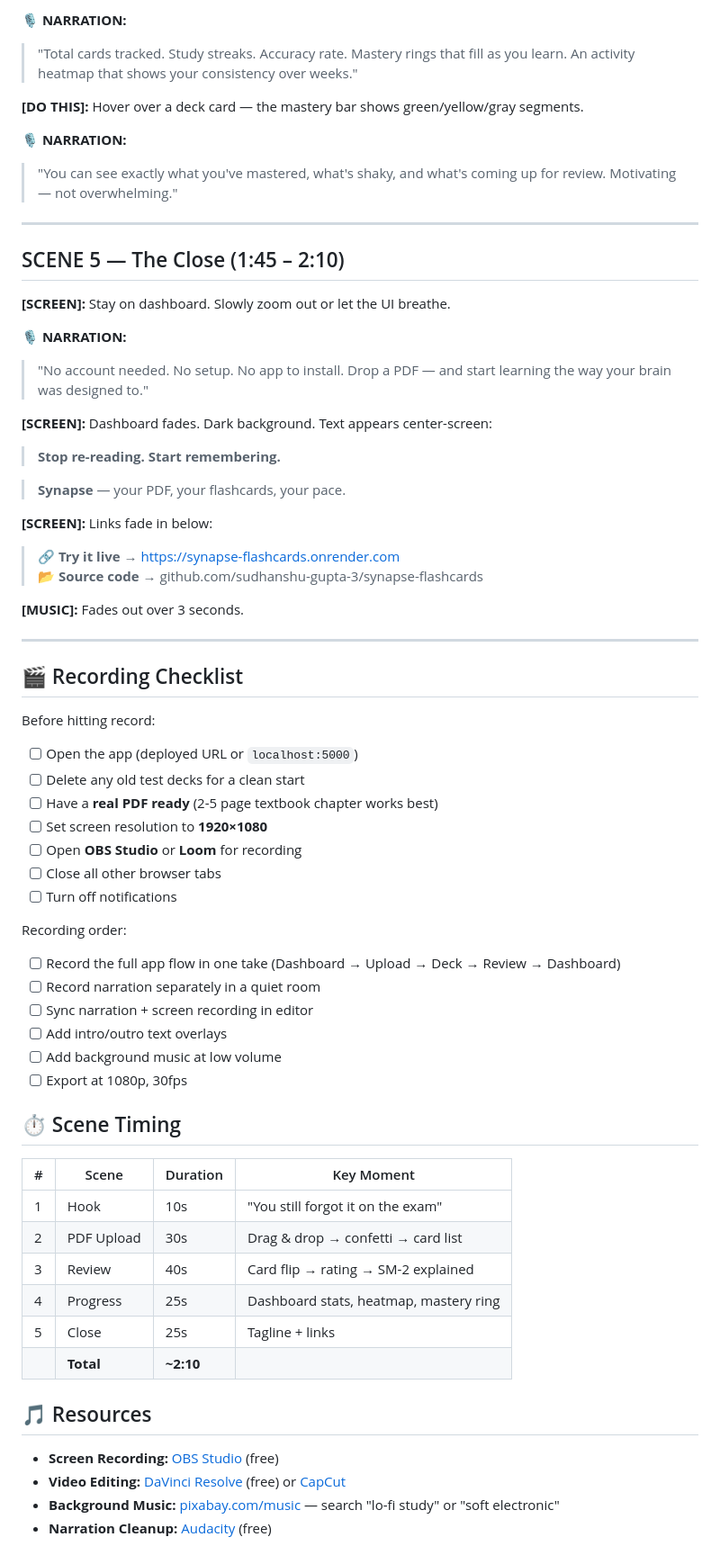
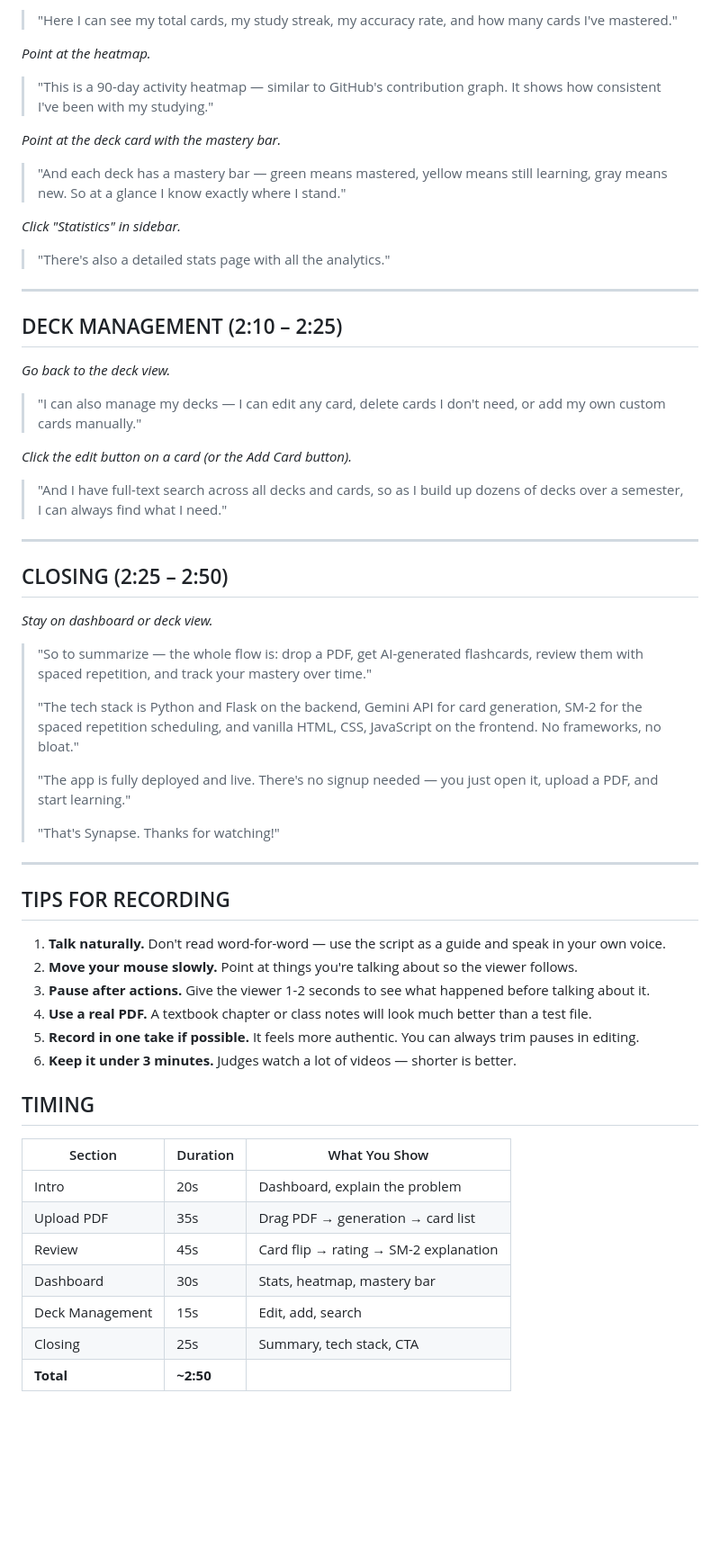
Before and after one commit to sudhanshu-gupta-3/synapse-flashcards, a Markdown page: demo_video_script.md, the part around one of its changes. Shown at 90% size. Rendered like a GitHub page; blank space fills up the shorter version.

```diff
--- a/demo_video_script.md
+++ b/demo_video_script.md
@@ -81,71 +82,63 @@
 
-**🎙️ NARRATION:**
-> "Total cards tracked. Study streaks. Accuracy rate. Mastery rings that fill as you learn. An activity heatmap that shows your consistency over weeks."
+> "Here I can see my total cards, my study streak, my accuracy rate, and how many cards I've mastered."
 
-**[DO THIS]:** Hover over a deck card — the mastery bar shows green/yellow/gray segments.
+*Point at the heatmap.*
 
-**🎙️ NARRATION:**
-> "You can see exactly what you've mastered, what's shaky, and what's coming up for review. Motivating — not overwhelming."
+> "This is a 90-day activity heatmap — similar to GitHub's contribution graph. It shows how consistent I've been with my studying."
+
+*Point at the deck card with the mastery bar.*
+
+> "And each deck has a mastery bar — green means mastered, yellow means still learning, gray means new. So at a glance I know exactly where I stand."
+
+*Click "Statistics" in sidebar.*
+
+> "There's also a detailed stats page with all the analytics."
 
 ---
 
-## SCENE 5 — The Close (1:45 – 2:10)
+## DECK MANAGEMENT (2:10 – 2:25)
 
-**[SCREEN]:** Stay on dashboard. Slowly zoom out or let the UI breathe.
+*Go back to the deck view.*
 
-**🎙️ NARRATION:**
-> "No account needed. No setup. No app to install. Drop a PDF — and start learning the way your brain was designed to."
+> "I can also manage my decks — I can edit any card, delete cards I don't need, or add my own custom cards manually."
 
-**[SCREEN]:** Dashboard fades. Dark background. Text appears center-screen:
+*Click the edit button on a card (or the Add Card button).*
 
-> **Stop re-reading. Start remembering.**
-
-> **Synapse** — your PDF, your flashcards, your pace.
-
-**[SCREEN]:** Links fade in below:
-
-> 🔗 **Try it live** → https://synapse-flashcards.onrender.com
-> 📂 **Source code** → github.com/sudhanshu-gupta-3/synapse-flashcards
-
-**[MUSIC]:** Fades out over 3 seconds.
+> "And I have full-text search across all decks and cards, so as I build up dozens of decks over a semester, I can always find what I need."
 
 ---
 
-## 🎬 Recording Checklist
+## CLOSING (2:25 – 2:50)
 
-Before hitting record:
+*Stay on dashboard or deck view.*
 
-- [ ] Open the app (deployed URL or `localhost:5000`)
-- [ ] Delete any old test decks for a clean start
-- [ ] Have a **real PDF ready** (2-5 page textbook chapter works best)
-- [ ] Set screen resolution to **1920×1080**
-- [ ] Open **OBS Studio** or **Loom** for recording
-- [ ] Close all other browser tabs
-- [ ] Turn off notifications
+> "So to summarize — the whole flow is: drop a PDF, get AI-generated flashcards, review them with spaced repetition, and track your mastery over time."
+>
+> "The tech stack is Python and Flask on the backend, Gemini API for card generation, SM-2 for the spaced repetition scheduling, and vanilla HTML, CSS, JavaScript on the frontend. No frameworks, no bloat."
+>
+> "The app is fully deployed and live. There's no signup needed — you just open it, upload a PDF, and start learning."
+>
+> "That's Synapse. Thanks for watching!"
 
-Recording order:
+---
 
-- [ ] Record the full app flow in one take (Dashboard → Upload → Deck → Review → Dashboard)
-- [ ] Record narration separately in a quiet room
-- [ ] Sync narration + screen recording in editor
-- [ ] Add intro/outro text overlays
-- [ ] Add background music at low volume
-- [ ] Export at 1080p, 30fps
+## TIPS FOR RECORDING
 
-## ⏱️ Scene Timing
+1. **Talk naturally.** Don't read word-for-word — use the script as a guide and speak in your own voice.
+2. **Move your mouse slowly.** Point at things you're talking about so the viewer follows.
+3. **Pause after actions.** Give the viewer 1-2 seconds to see what happened before talking about it.
+4. **Use a real PDF.** A textbook chapter or class notes will look much better than a test file.
+5. **Record in one take if possible.** It feels more authentic. You can always trim pauses in editing.
+6. **Keep it under 3 minutes.** Judges watch a lot of videos — shorter is better.
 
-| # | Scene | Duration | Key Moment |
-|---|-------|----------|-----------|
-| 1 | Hook | 10s | "You still forgot it on the exam" |
-| 2 | PDF Upload | 30s | Drag & drop → confetti → card list |
-| 3 | Review | 40s | Card flip → rating → SM-2 explained |
-| 4 | Progress | 25s | Dashboard stats, heatmap, mastery ring |
-| 5 | Close | 25s | Tagline + links |
-| | **Total** | **~2:10** | |
+## TIMING
 
-## 🎵 Resources
-
-- **Screen Recording:** [OBS Studio](https://obsproject.com/) (free)
-- **Video Editing:** [DaVinci Resolve](https://www.blackmagicdesign.com/products/davinciresolve) (free) or [CapCut](https://www.capcut.com/)
-- **Background Music:** [pixabay.com/music](https://pixabay.com/music/) — search "lo-fi study" or "soft electronic"
-- **Narration Cleanup:** [Audacity](https://www.audacityteam.org/) (free)
+| Section | Duration | What You Show |
+|---------|----------|--------------|
+| Intro | 20s | Dashboard, explain the problem |
+| Upload PDF | 35s | Drag PDF → generation → card list |
+| Review | 45s | Card flip → rating → SM-2 explanation |
+| Dashboard | 30s | Stats, heatmap, mastery bar |
+| Deck Management | 15s | Edit, add, search |
+| Closing | 25s | Summary, tech stack, CTA |
+| **Total** | **~2:50** | |
```
Also changed, not shown: other parts of demo_video_script.md (+46 -45 lines).
